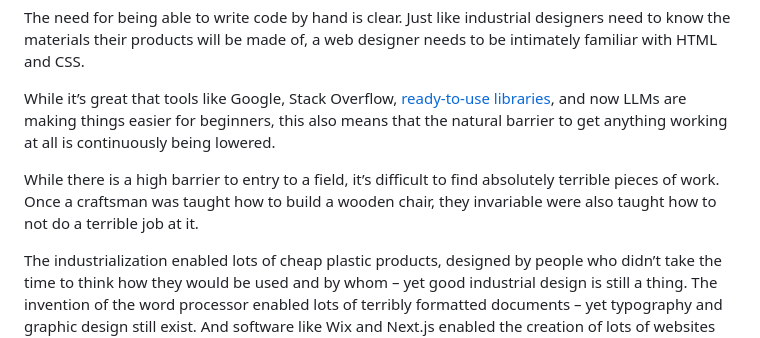
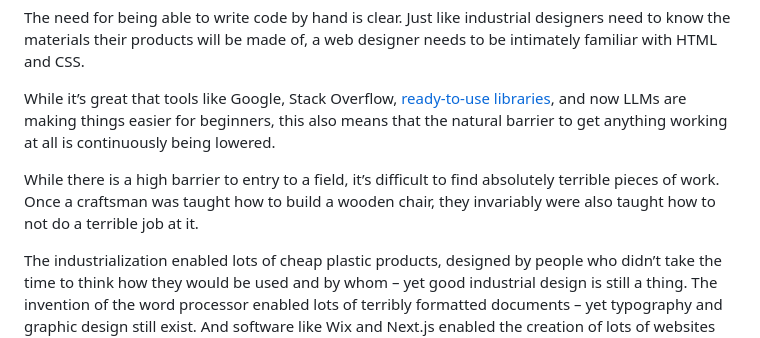
Before and after one commit to mastrojs/mastrojs.github.io, a Markdown page: data/blog/2026-05-23-is-AI-causing-a-repeat-of-frontends-lost-decade.md, the part around the change. Drawn GitHub-style.

Commit message:
blog post: correct a missing adverb in 100 Missing Years (#2)
"Invariable" is used as an adverb here and should end in "ly".

```diff
--- a/data/blog/2026-05-23-is-AI-causing-a-repeat-of-frontends-lost-decade.md
+++ b/data/blog/2026-05-23-is-AI-causing-a-repeat-of-frontends-lost-decade.md
@@ -100,7 +100,7 @@ The need for being able to write code by hand is clear. Just like industrial des
 
 While it’s great that tools like Google, Stack Overflow, [ready-to-use libraries](https://jessitron.com/2020/08/04/back-when-software-was-a-craft/), and now LLMs are making things easier for beginners, this also means that the natural barrier to get anything working at all is continuously being lowered.
 
-While there is a high barrier to entry to a field, it’s difficult to find absolutely terrible pieces of work. Once a craftsman was taught how to build a wooden chair, they invariable were also taught how to not do a terrible job at it.
+While there is a high barrier to entry to a field, it’s difficult to find absolutely terrible pieces of work. Once a craftsman was taught how to build a wooden chair, they invariably were also taught how to not do a terrible job at it.
 
 The industrialization enabled lots of cheap plastic products, designed by people who didn’t take the time to think how they would be used and by whom – yet good industrial design is still a thing. The invention of the word processor enabled lots of terribly formatted documents – yet typography and graphic design still exist. And software like Wix and Next.js enabled the creation of lots of websites that load terribly slow and are not accessible – yet there are still practitioners of the front of the frontend out there. Likewise, AI is enabling lots of AI slop – but this doesn’t mean we don’t still need people who know what they’re doing, and who care about what they’re doing.
 
```
